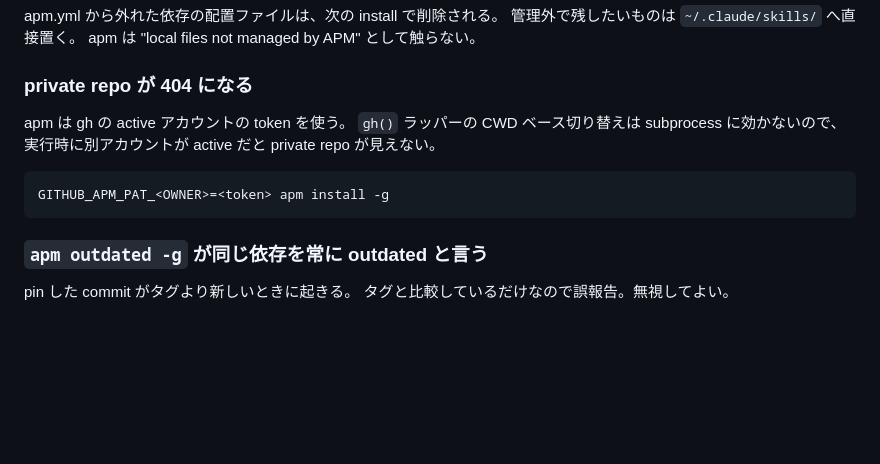
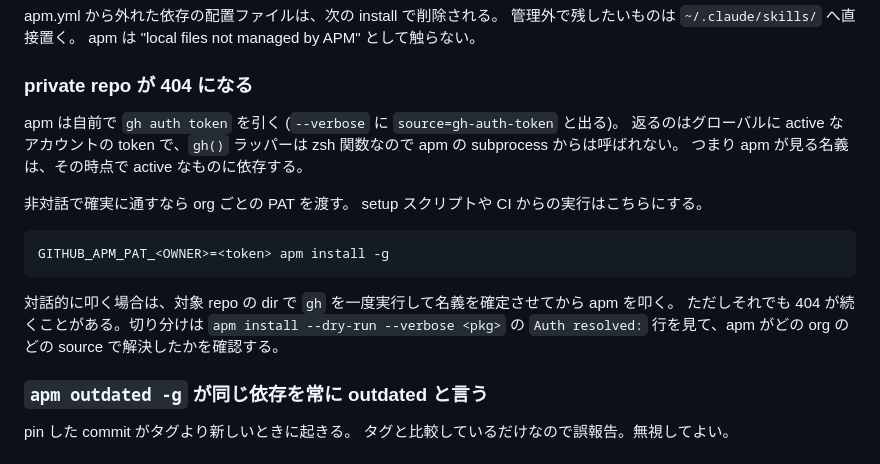
Before and after one commit to bigdra50/dotfiles, a Markdown page: docs/apm.md, the part around the change. Rendered like a GitHub page; blank space fills up the shorter version.

Commit message:
📝 docs: describe apm's auth resolution without blaming the gh wrapper
The troubleshooting entry read as though CWD-based account selection were the
fault. It is the intended design, and it is what removes the need for a manual
`gh auth switch`; falling back to the default account outside an org directory
is equally intended.

What actually bites is the process boundary. apm shells out and resolves its own
token via `gh auth token`, so the zsh function never runs and apm sees whichever
account is globally active. States the per-org PAT as the answer for
non-interactive runs, and says plainly that setting the account interactively is
not guaranteed to be enough, since that was observed and never explained. Points
at the `Auth resolved:` line under --verbose for narrowing it down.

````diff
--- a/docs/apm.md
+++ b/docs/apm.md
@@ -100,12 +100,20 @@ apm は "local files not managed by APM" として触らない。
 
 ### private repo が 404 になる
 
-apm は gh の active アカウントの token を使う。
-`gh()` ラッパーの CWD ベース切り替えは subprocess に効かないので、実行時に別アカウントが active だと private repo が見えない。
+apm は自前で `gh auth token` を引く (`--verbose` に `source=gh-auth-token` と出る)。
+返るのはグローバルに active なアカウントの token で、`gh()` ラッパーは zsh 関数なので apm の subprocess からは呼ばれない。
+つまり apm が見る名義は、その時点で active なものに依存する。
+
+非対話で確実に通すなら org ごとの PAT を渡す。
+setup スクリプトや CI からの実行はこちらにする。
 
 ```bash
 GITHUB_APM_PAT_<OWNER>=<token> apm install -g
 ```
+
+対話的に叩く場合は、対象 repo の dir で `gh` を一度実行して名義を確定させてから apm を叩く。
+ただしそれでも 404 が続くことがある。切り分けは `apm install --dry-run --verbose <pkg>` の
+`Auth resolved:` 行を見て、apm がどの org のどの source で解決したかを確認する。
 
 ### `apm outdated -g` が同じ依存を常に outdated と言う
 
````
